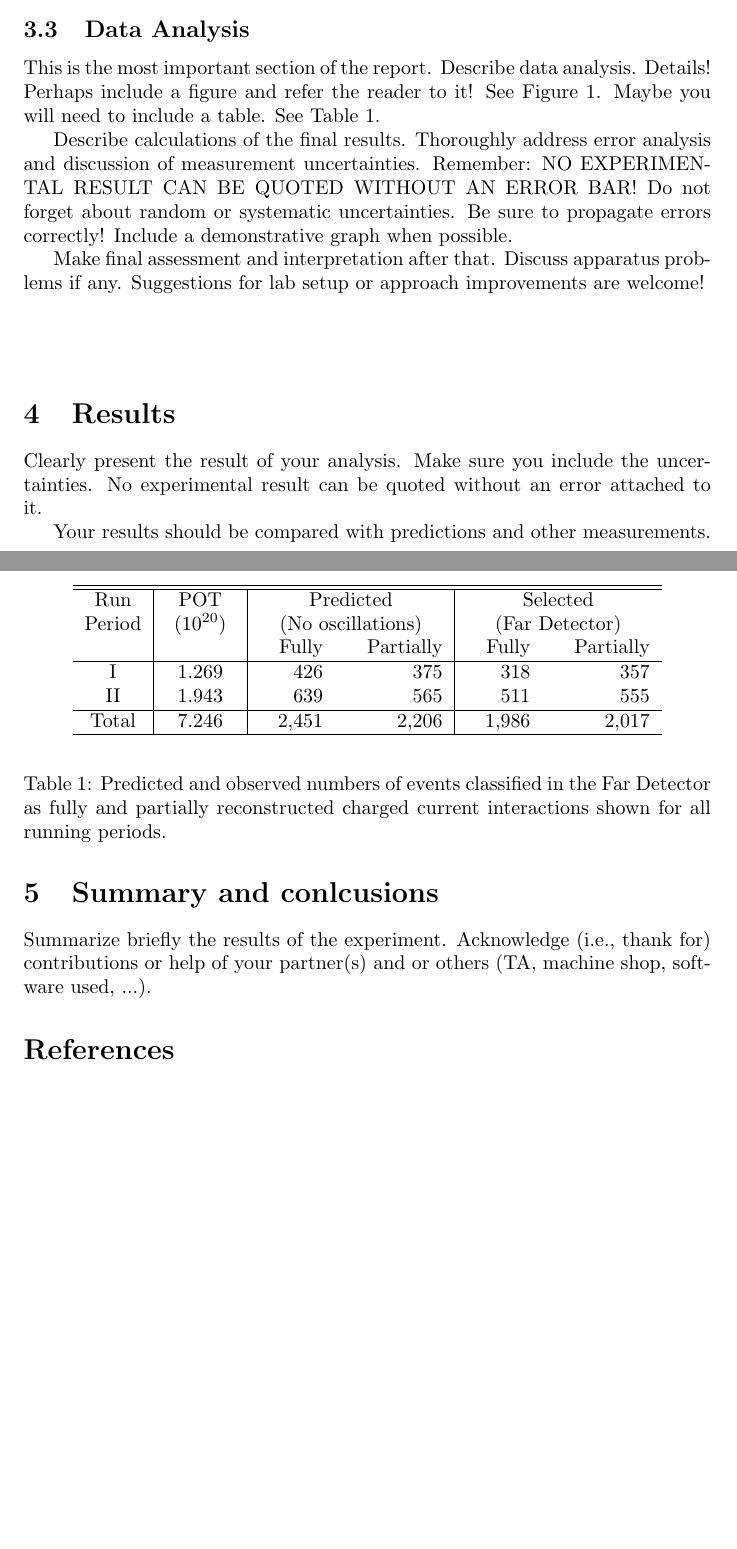
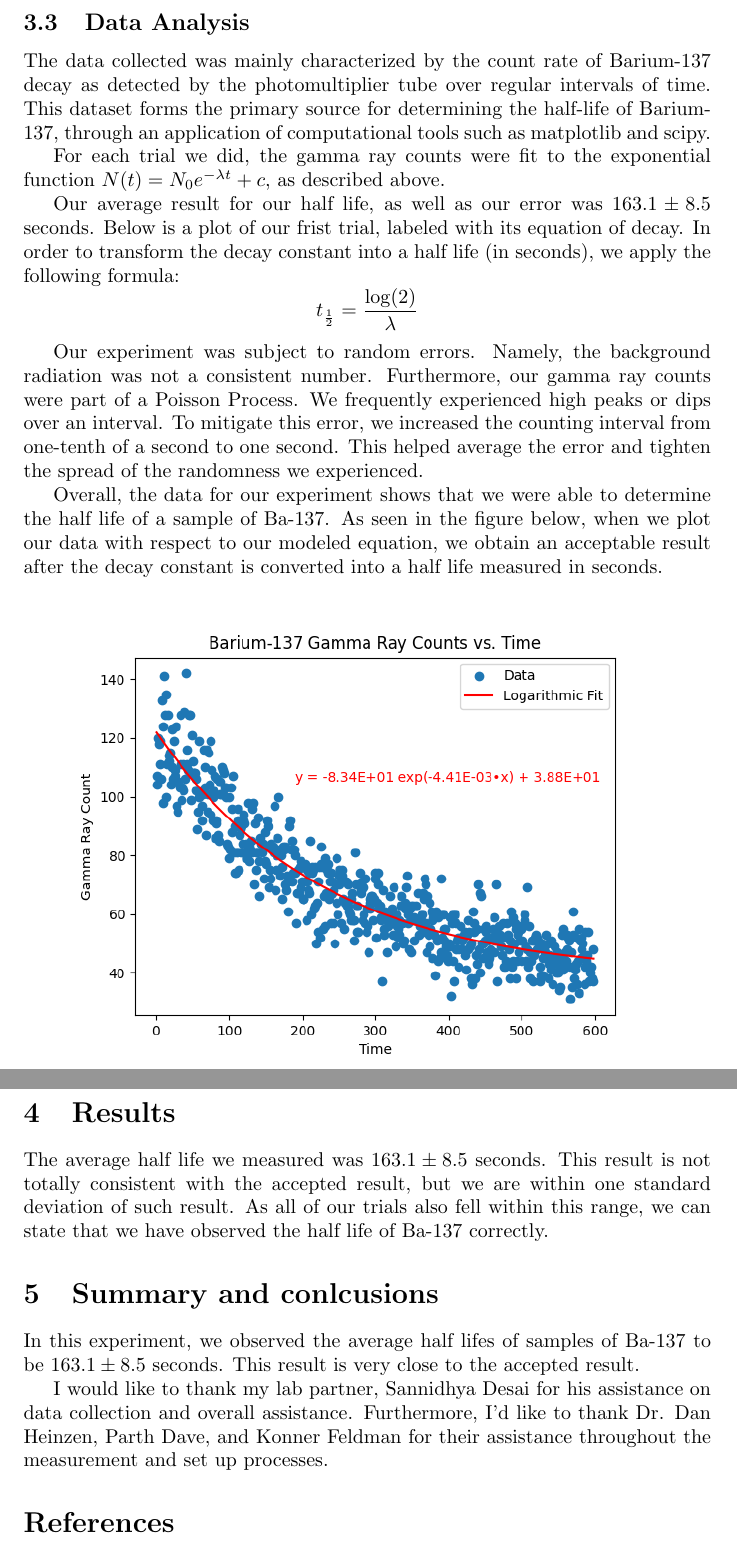
Before and after one commit to adeshpande03/juniorlab, a LaTeX paper (Lab_1_Half-Life/Report/Report.tex): two parts of pages 2 and 3 of 3, joined at a grey line, cut so that both start at the same text, the shorter picture padded with empty space. Compiled offline with pdfLaTeX.

Commit message:
lab report changes

```diff
--- a/Lab_1_Half-Life/Report/Report.tex
+++ b/Lab_1_Half-Life/Report/Report.tex
@@ -144,106 +57,49 @@ be collected.
 
 \subsection{Data Analysis}
 
-This is the most important section of the report.
-Describe data analysis. Details! Perhaps include a figure and refer
-the reader to it! See Figure~\ref{fig:apparatus}. Maybe you will need
-to include a table. See Table~\ref{tab:events}.
+The data collected was mainly characterized by the count rate of Barium-137
+decay as detected by the photomultiplier tube over regular intervals of time.
+This dataset forms the primary source for determining the half-life of
+Barium-137, through an application of computational tools such as matplotlib
+and scipy.
 
-Describe calculations of the final results.
-Thoroughly address error analysis and discussion of measurement
-uncertainties. Remember: NO EXPERIMENTAL RESULT CAN BE QUOTED
-WITHOUT AN ERROR BAR! Do not forget about random or systematic
-uncertainties. Be sure to propagate errors correctly!
-Include a demonstrative graph when possible.
-%See Figure~\ref{fig:results}.
+For each trial we did, the gamma ray counts were fit to the exponential function
+$N(t) = N_0e^{-\lambda t} + c$, as described above.
+
+Our average result for our half life, as well as our error was $163.1 \pm 8.5$ seconds.
+Below is a plot of our frist trial, labeled with its equation of decay. In order to
+transform the decay constant into a half life (in seconds), we apply the following formula:
+$$
+t_{\frac{1}{2}} = \frac{\log(2)}{\lambda}
+$$
+
+Our experiment was subject to random errors. Namely, the background radiation was not
+a consistent number. Furthermore, our gamma ray counts were part of a Poisson Process.
+We frequently experienced high peaks or dips over an interval. To mitigate this error,
+we increased the counting interval from one-tenth of a second to one second. This helped
+average the error and tighten the spread of the randomness we experienced.
+
+Overall, the data for our experiment shows that we were able to determine the
+half life of a sample of Ba-137. As seen in the figure below, when we plot our
+data with respect to our modeled equation, we obtain an acceptable result after
+the decay constant is converted into a half life measured in seconds.
+\begin{figure}[!htb]
+  \centering
+  \includegraphics[width=.9\textwidth]{../images/day3_liquidtrial3_plot.png}
+\end{figure}
+
+\newpage
 
 
-Make final assessment and interpretation after that.
-Discuss apparatus problems if any. Suggestions for
-lab setup or approach improvements are welcome!
-
-%=====================================================
-%============ Importing pictures  ====================
-%=====================================================
-
-\begin{figure}[h]
-  %
-  % placement specifier = { h,t,b,p,!,H }
-  % see the following url for placement specifier definitions:
-  % http://en.wikibooks.org/wiki/LaTeX/Floats,_Figures_and_Captions
-  %
- \begin{center}
-%  \includegraphics*[width=3.5in]{centrifugal_force.pdf}
-  %
-  %
- %\caption{ The experiment provided interesting results.\label{fig:results} }
- % See http://en.wikibooks.org/wiki/LaTeX/Labels_and_Cross-referencing
- %  for information on labels.
- \end{center}
-\end{figure}
 
 
-%===========================================================================
-%=========================== Table 1 =======================================
-%===========================================================================
-%
-% Note: the position of the table does not always depend on its position here. See
-% http://en.wikibooks.org/wiki/LaTeX/Tables
-% for details.
-%
-
-\begin {table}[h]
-{
-{%\footnotesize
-\begin {center}
-\begin {tabular} {c | c c  c | c | c c }
-\hline\hline
-Run 			&   ~~POT~~ 		&
-\multicolumn{2}{ | c } {Predicted}  &   \multicolumn{2}  {| c} {Selected} \\
-Period		& $(10^{20})$	&
-\multicolumn{2}{ | c } {(No oscillations)}  &   \multicolumn{2}  {| c} {(Far Detector)} \\
-			    &
-			& \multicolumn{1} {| c } {~~~Fully} & \multicolumn{1} { c } {~~~Partially}
-			& \multicolumn{1} {| c } {~~~Fully} & \multicolumn{1} { c } {~~~Partially} \\
-
-\hline
-I			& 1.269
-			& \multicolumn{1} {| r } {426 } & \multicolumn{1} { r } {375 }
-		     	& \multicolumn{1} {| r } {318 } & \multicolumn{1} { r } {357 } \\
-
-II		     	& 1.943
-			& \multicolumn{1} {| r } {639 } & \multicolumn{1} { r } {565 }
-		    	& \multicolumn{1} {| r } {511 } & \multicolumn{1} { r } {555 } \\
-
-\hline
-Total			& 7.246
-			& \multicolumn{1} {| r } {2,451 } & \multicolumn{1} { r } {2,206 }
-		     	& \multicolumn{1} {| r } {1,986 } & \multicolumn{1} { r } {2,017 } \\
-
-\hline% \hline
-\end {tabular}
-\end {center}
-}
-}
-\caption {\label{tab:events}
-Predicted and observed numbers of events classified in the Far Detector as fully and
-partially reconstructed charged current interactions shown for all running periods.
- }
-\end {table}
-
-
-%=====================================================
-%============ Section ================================
-%=====================================================
 
 \section{Results}
 
-Clearly present the result of your analysis. Make sure
-you include the uncertainties. No experimental result
-can be quoted without an error attached to it.
-
-Your results should be compared with predictions and other
-measurements.
+The average half life we measured was $163.1 \pm 8.5$ seconds. This result
+is not totally consistent with the accepted result, but we are within one
+standard deviation of such result. As all of our trials also fell within this
+range, we can state that we have observed the half life of Ba-137 correctly.
 
 
 %=====================================================
@@ -251,10 +107,13 @@ measurements.
 
 \section{Summary and conlcusions}
 
-Summarize briefly the results of the experiment.
-Acknowledge (i.e., thank for) contributions or help
-of your partner(s) and or
-others (TA, machine shop, software used, ...).
+In this experiment, we observed the average half lifes of samples of Ba-137 to be
+$163.1 \pm 8.5$ seconds. This result is very close to the accepted result.
+
+I would like to thank my lab partner, Sannidhya Desai for his assistance on data
+collection and overall assistance. Furthermore, I'd like to thank Dr. Dan Heinzen,
+Parth Dave, and Konner Feldman for their assistance throughout the measurement and
+set up processes.
 
 %=====================================================
 %============ Bibliography  ==========================
```
Also changed, not shown: Lab_1_Half-Life/Report/Report.pdf, Lab_1_Half-Life/Report/Report.tex (129 more changed lines), 4 other files.
